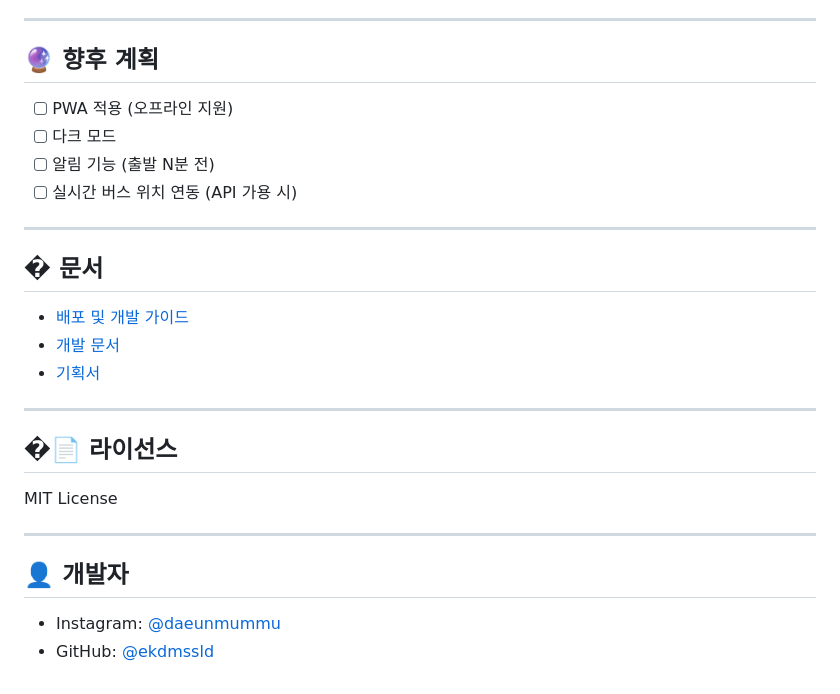
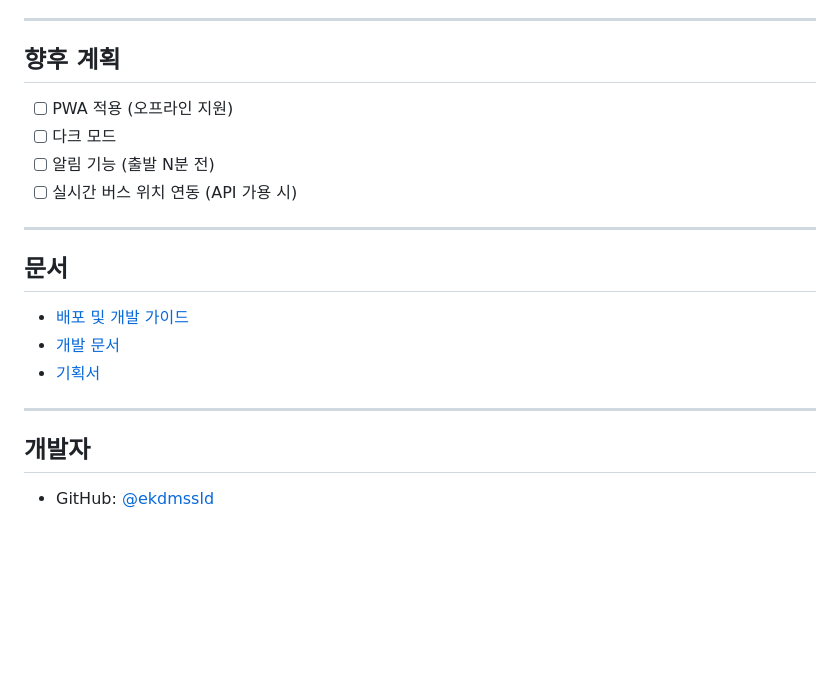
Before and after one commit to ekdmssld/bus_time, a Markdown page: README.md, the part around one of its changes. Drawn GitHub-style; blank space fills up the shorter version.

```diff
--- a/README.md
+++ b/README.md
@@ -134,7 +134,7 @@ getSchedule(dayType, direction) {
 
 ---
 
-## 🔮 향후 계획
+## 향후 계획
 
 - [ ] PWA 적용 (오프라인 지원)
 - [ ] 다크 모드
@@ -143,7 +143,7 @@ getSchedule(dayType, direction) {
 
 ---
 
-## � 문서
+## 문서
 
 - [배포 및 개발 가이드](docs/DEPLOYMENT.md)
 - [개발 문서](docs/DEVELOPMENT.md)
@@ -151,13 +151,6 @@ getSchedule(dayType, direction) {
 
 ---
 
-## �📄 라이선스
+## 개발자
 
-MIT License
-
----
-
-## 👤 개발자
-
-- Instagram: [@daeunmummu](https://instagram.com/daeunmummu)
 - GitHub: [@ekdmssld](https://github.com/ekdmssld)
```
Also changed, not shown: other parts of README.md (+17 -17 lines).
